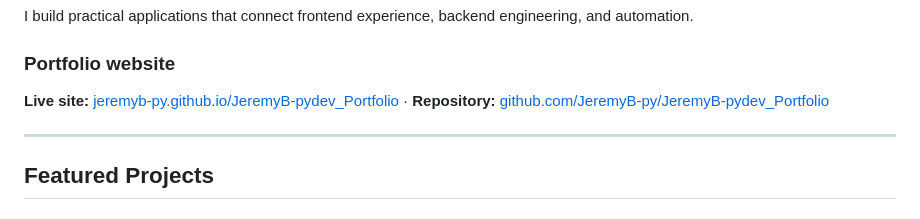
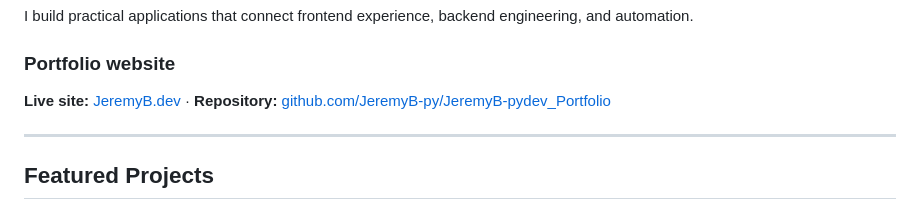
Before and after one commit to JeremyB-py/JeremyB-pydev_Portfolio, a Markdown page: README.md, the part around the change. Rendered like a GitHub page.

Commit message:
Update portfolio website link in README

```diff
--- a/README.md
+++ b/README.md
@@ -16,7 +16,7 @@
 I build practical applications that connect frontend experience, backend engineering, and automation.
 
 ### Portfolio website
-**Live site:** [jeremyb-py.github.io/JeremyB-pydev_Portfolio](https://jeremyb-py.github.io/JeremyB-pydev_Portfolio/) · **Repository:** [github.com/JeremyB-py/JeremyB-pydev_Portfolio](https://github.com/JeremyB-py/JeremyB-pydev_Portfolio)
+**Live site:** [JeremyB.dev](https://jeremyb.dev) · **Repository:** [github.com/JeremyB-py/JeremyB-pydev_Portfolio](https://github.com/JeremyB-py/JeremyB-pydev_Portfolio)
 
 ---
 
```
